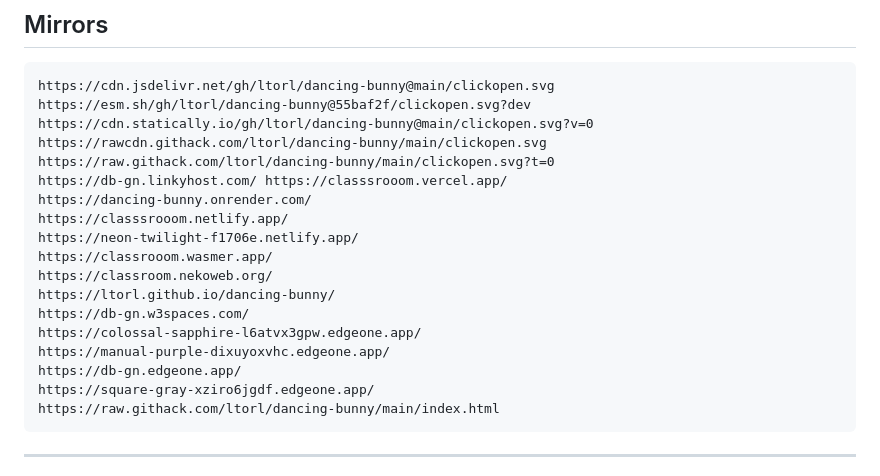
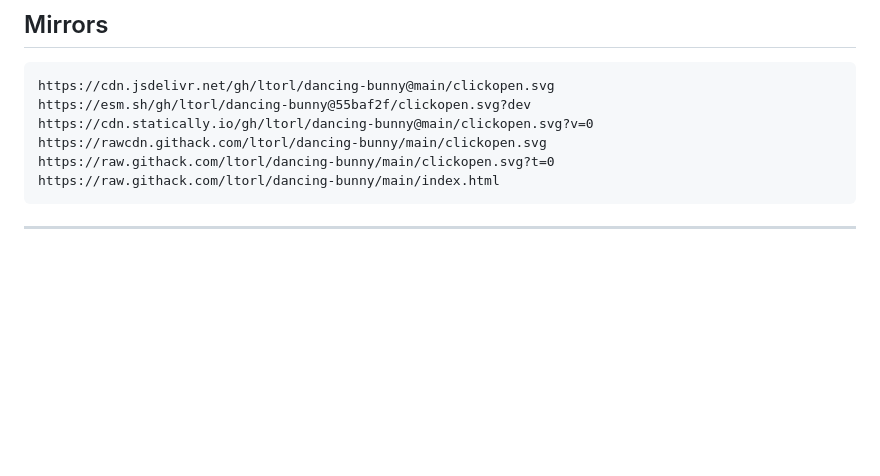
Before and after one commit to ltorl/dancing-bunny, a Markdown page: README.md, the part around the change. GitHub-like rendering; blank space fills up the shorter version.

````diff
--- a/README.md
+++ b/README.md
@@ -139,18 +139,6 @@ https://esm.sh/gh/ltorl/dancing-bunny@55baf2f/clickopen.svg?dev
 https://cdn.statically.io/gh/ltorl/dancing-bunny@main/clickopen.svg?v=0
 https://rawcdn.githack.com/ltorl/dancing-bunny/main/clickopen.svg
 https://raw.githack.com/ltorl/dancing-bunny/main/clickopen.svg?t=0
-https://db-gn.linkyhost.com/ https://classsrooom.vercel.app/
-https://dancing-bunny.onrender.com/
-https://classsrooom.netlify.app/
-https://neon-twilight-f1706e.netlify.app/
-https://classrooom.wasmer.app/
-https://classroom.nekoweb.org/
-https://ltorl.github.io/dancing-bunny/
-https://db-gn.w3spaces.com/
-https://colossal-sapphire-l6atvx3gpw.edgeone.app/
-https://manual-purple-dixuyoxvhc.edgeone.app/
-https://db-gn.edgeone.app/
-https://square-gray-xziro6jgdf.edgeone.app/
 https://raw.githack.com/ltorl/dancing-bunny/main/index.html
 ```
 
````
Also changed, not shown: NewTabIcon.png, NewTabIconLight.png, 3 other files.
